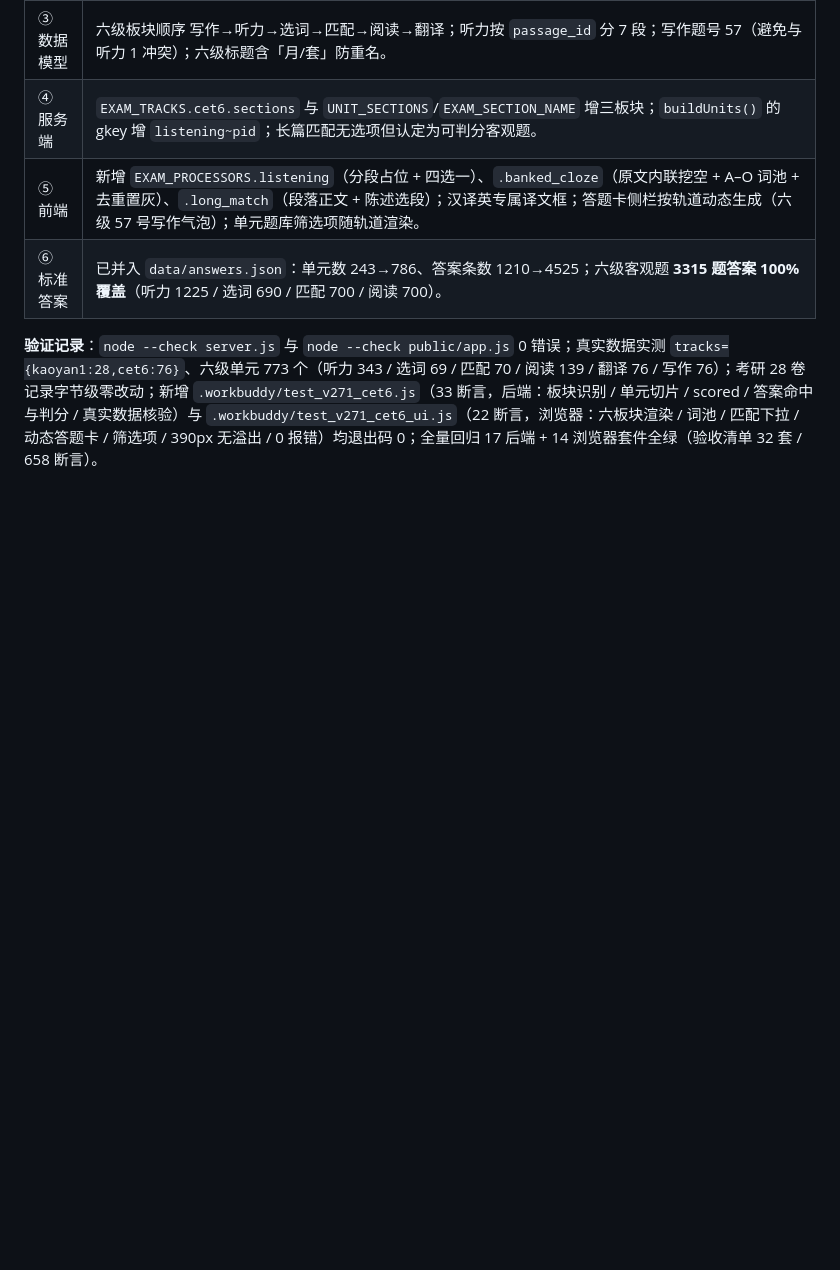
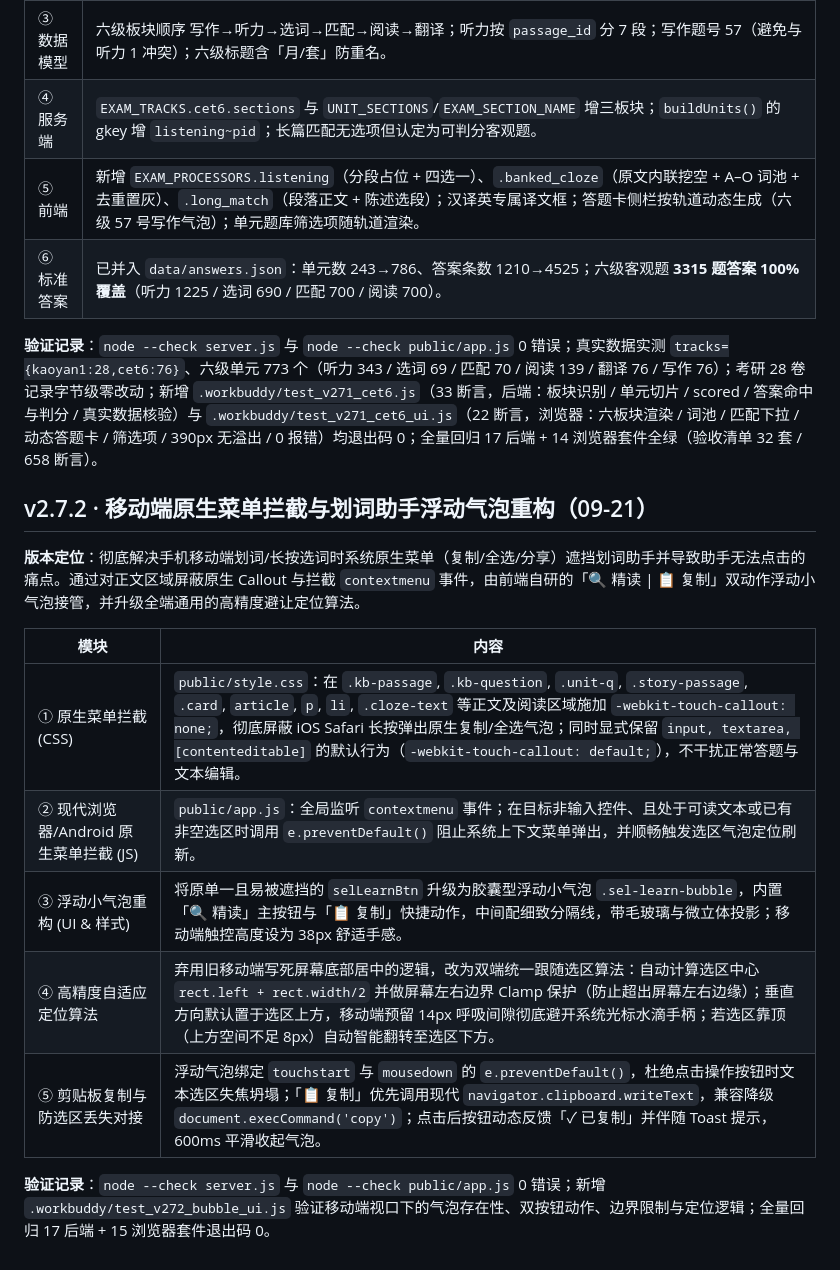
Before and after one commit to lgh-2005/memo-workplace, a Markdown page: 版本号经历.md, the part around the change. Rendered like a GitHub page; blank space fills up the shorter version.

Commit message:
docs: 更新版本号经历与 AGENTS.md 至 v2.7.2

```diff
--- a/版本号经历.md
+++ b/版本号经历.md
@@ -1482,3 +1482,17 @@
 | ⑥ 标准答案 | 已并入 `data/answers.json`：单元数 243→786、答案条数 1210→4525；六级客观题 **3315 题答案 100% 覆盖**（听力 1225 / 选词 690 / 匹配 700 / 阅读 700）。 |
 
 **验证记录**：`node --check server.js` 与 `node --check public/app.js` 0 错误；真实数据实测 `tracks={kaoyan1:28,cet6:76}`、六级单元 773 个（听力 343 / 选词 69 / 匹配 70 / 阅读 139 / 翻译 76 / 写作 76）；考研 28 卷记录字节级零改动；新增 `.workbuddy/test_v271_cet6.js`（33 断言，后端：板块识别 / 单元切片 / scored / 答案命中与判分 / 真实数据核验）与 `.workbuddy/test_v271_cet6_ui.js`（22 断言，浏览器：六板块渲染 / 词池 / 匹配下拉 / 动态答题卡 / 筛选项 / 390px 无溢出 / 0 报错）均退出码 0；全量回归 17 后端 + 14 浏览器套件全绿（验收清单 32 套 / 658 断言）。
+
+## v2.7.2 · 移动端原生菜单拦截与划词助手浮动气泡重构（09-21）
+
+**版本定位**：彻底解决手机移动端划词/长按选词时系统原生菜单（复制/全选/分享）遮挡划词助手并导致助手无法点击的痛点。通过对正文区域屏蔽原生 Callout 与拦截 `contextmenu` 事件，由前端自研的「🔍 精读 | 📋 复制」双动作浮动小气泡接管，并升级全端通用的高精度避让定位算法。
+
+| 模块 | 内容 |
+|---|---|
+| ① 原生菜单拦截 (CSS) | `public/style.css`：在 `.kb-passage`, `.kb-question`, `.unit-q`, `.story-passage`, `.card`, `article`, `p`, `li`, `.cloze-text` 等正文及阅读区域施加 `-webkit-touch-callout: none;`，彻底屏蔽 iOS Safari 长按弹出原生复制/全选气泡；同时显式保留 `input, textarea, [contenteditable]` 的默认行为（`-webkit-touch-callout: default;`），不干扰正常答题与文本编辑。 |
+| ② 现代浏览器/Android 原生菜单拦截 (JS) | `public/app.js`：全局监听 `contextmenu` 事件；在目标非输入控件、且处于可读文本或已有非空选区时调用 `e.preventDefault()` 阻止系统上下文菜单弹出，并顺畅触发选区气泡定位刷新。 |
+| ③ 浮动小气泡重构 (UI & 样式) | 将原单一且易被遮挡的 `selLearnBtn` 升级为胶囊型浮动小气泡 `.sel-learn-bubble`，内置「🔍 精读」主按钮与「📋 复制」快捷动作，中间配细致分隔线，带毛玻璃与微立体投影；移动端触控高度设为 38px 舒适手感。 |
+| ④ 高精度自适应定位算法 | 弃用旧移动端写死屏幕底部居中的逻辑，改为双端统一跟随选区算法：自动计算选区中心 `rect.left + rect.width/2` 并做屏幕左右边界 Clamp 保护（防止超出屏幕左右边缘）；垂直方向默认置于选区上方，移动端预留 14px 呼吸间隙彻底避开系统光标水滴手柄；若选区靠顶（上方空间不足 8px）自动智能翻转至选区下方。 |
+| ⑤ 剪贴板复制与防选区丢失对接 | 浮动气泡绑定 `touchstart` 与 `mousedown` 的 `e.preventDefault()`，杜绝点击操作按钮时文本选区失焦坍塌；「📋 复制」优先调用现代 `navigator.clipboard.writeText`，兼容降级 `document.execCommand('copy')`；点击后按钮动态反馈「✓ 已复制」并伴随 Toast 提示，600ms 平滑收起气泡。 |
+
+**验证记录**：`node --check server.js` 与 `node --check public/app.js` 0 错误；新增 `.workbuddy/test_v272_bubble_ui.js` 验证移动端视口下的气泡存在性、双按钮动作、边界限制与定位逻辑；全量回归 17 后端 + 15 浏览器套件退出码 0。
```
Also changed, not shown: AGENTS.md (+2 -2 lines).
